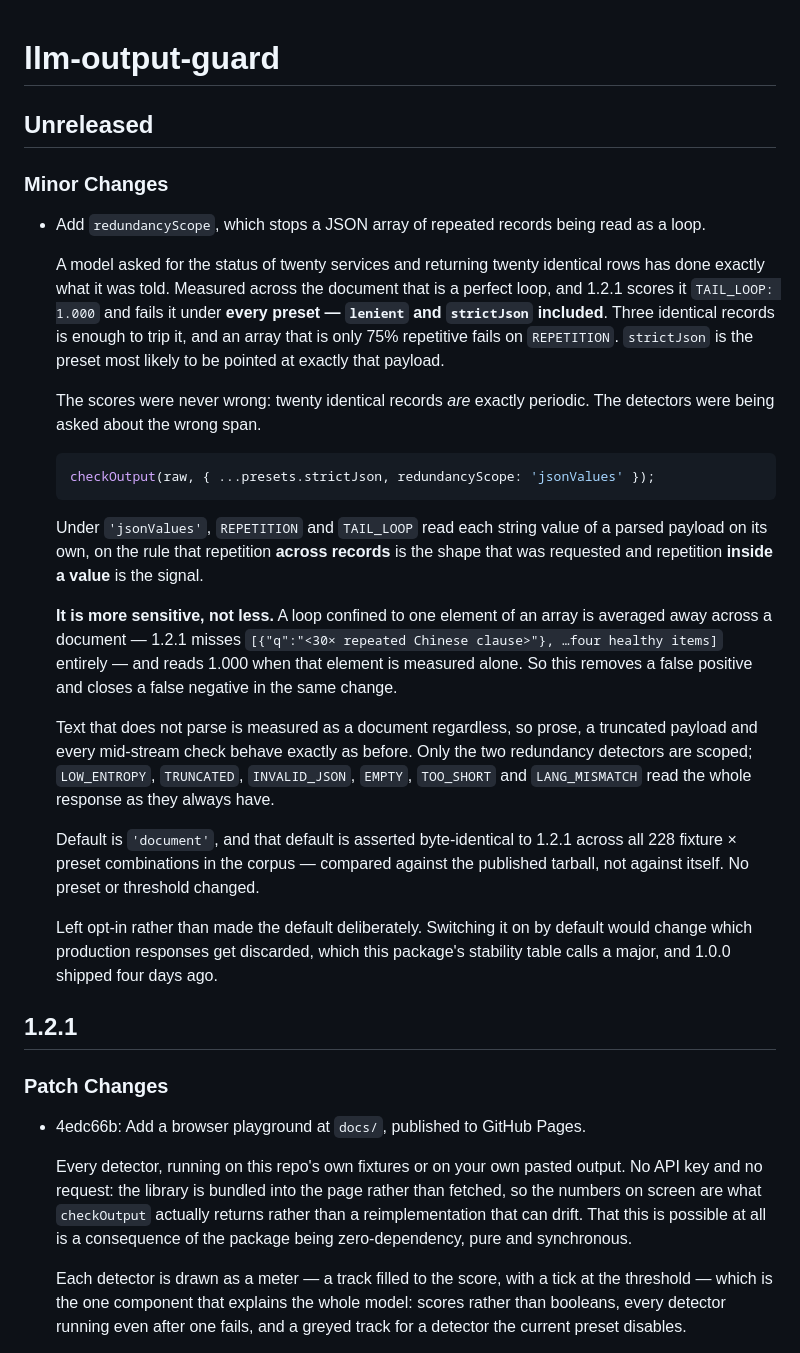
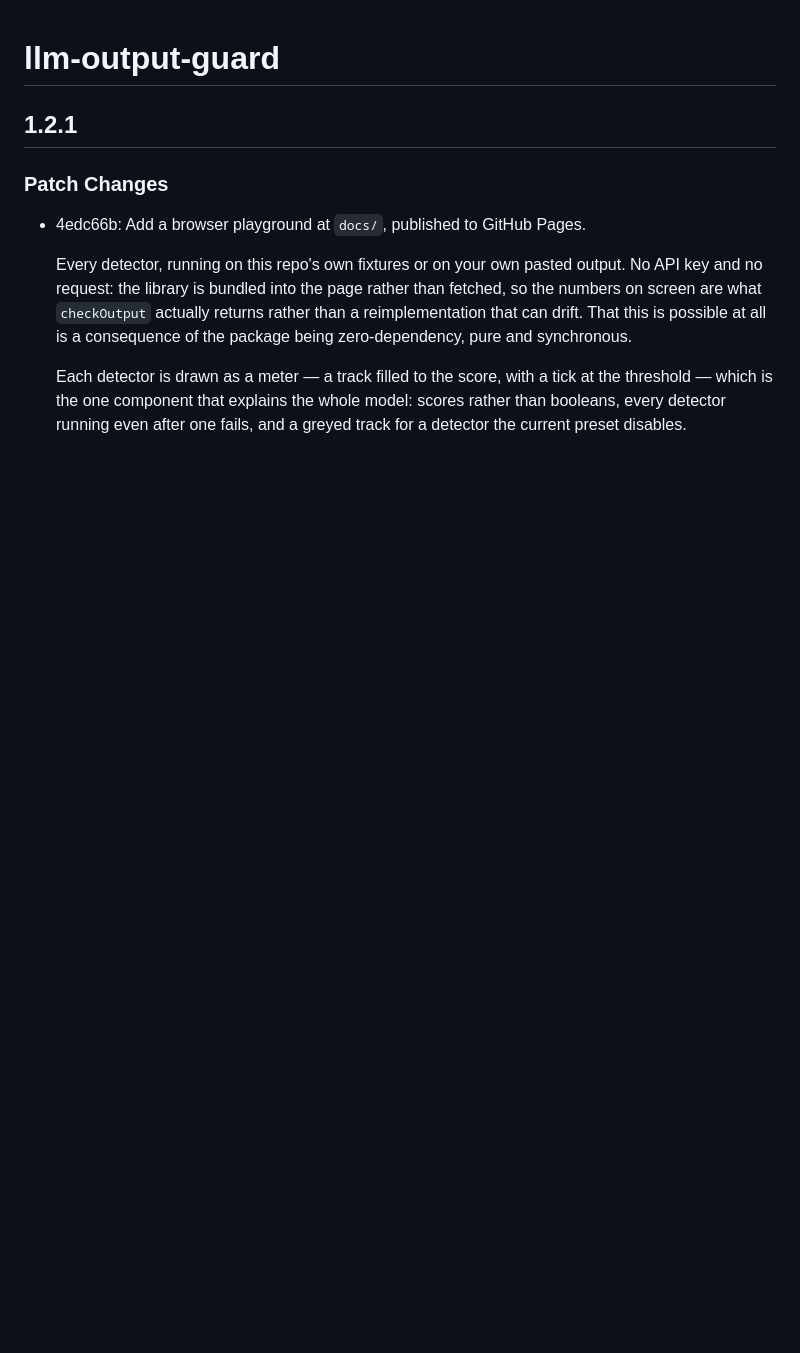
Before and after one commit to edwinsatya/llm-output-guard, a Markdown page: CHANGELOG.md, the part around the change. Rendered like a GitHub page; blank space fills up the shorter version.

````diff
--- a/CHANGELOG.md
+++ b/CHANGELOG.md
@@ -1,50 +1,4 @@
 # llm-output-guard
-
-## Unreleased
-
-### Minor Changes
-
-- Add `redundancyScope`, which stops a JSON array of repeated records being read
-  as a loop.
-
-  A model asked for the status of twenty services and returning twenty identical
-  rows has done exactly what it was told. Measured across the document that is a
-  perfect loop, and 1.2.1 scores it `TAIL_LOOP: 1.000` and fails it under **every
-  preset — `lenient` and `strictJson` included**. Three identical records is
-  enough to trip it, and an array that is only 75% repetitive fails on
-  `REPETITION`. `strictJson` is the preset most likely to be pointed at exactly
-  that payload.
-
-  The scores were never wrong: twenty identical records *are* exactly periodic.
-  The detectors were being asked about the wrong span.
-
-  ```ts
-  checkOutput(raw, { ...presets.strictJson, redundancyScope: 'jsonValues' });
-  ```
-
-  Under `'jsonValues'`, `REPETITION` and `TAIL_LOOP` read each string value of a
-  parsed payload on its own, on the rule that repetition **across records** is the
-  shape that was requested and repetition **inside a value** is the signal.
-
-  **It is more sensitive, not less.** A loop confined to one element of an array
-  is averaged away across a document — 1.2.1 misses
-  `[{"q":"<30× repeated Chinese clause>"}, …four healthy items]` entirely — and
-  reads 1.000 when that element is measured alone. So this removes a false
-  positive and closes a false negative in the same change.
-
-  Text that does not parse is measured as a document regardless, so prose, a
-  truncated payload and every mid-stream check behave exactly as before. Only the
-  two redundancy detectors are scoped; `LOW_ENTROPY`, `TRUNCATED`, `INVALID_JSON`,
-  `EMPTY`, `TOO_SHORT` and `LANG_MISMATCH` read the whole response as they always
-  have.
-
-  Default is `'document'`, and that default is asserted byte-identical to 1.2.1
-  across all 228 fixture × preset combinations in the corpus — compared against
-  the published tarball, not against itself. No preset or threshold changed.
-
-  Left opt-in rather than made the default deliberately. Switching it on by
-  default would change which production responses get discarded, which this
-  package's stability table calls a major, and 1.0.0 shipped four days ago.
 
 ## 1.2.1
 
````
Also changed, not shown: .changeset/redundancy-scope.md (added, +44 -0 lines).
